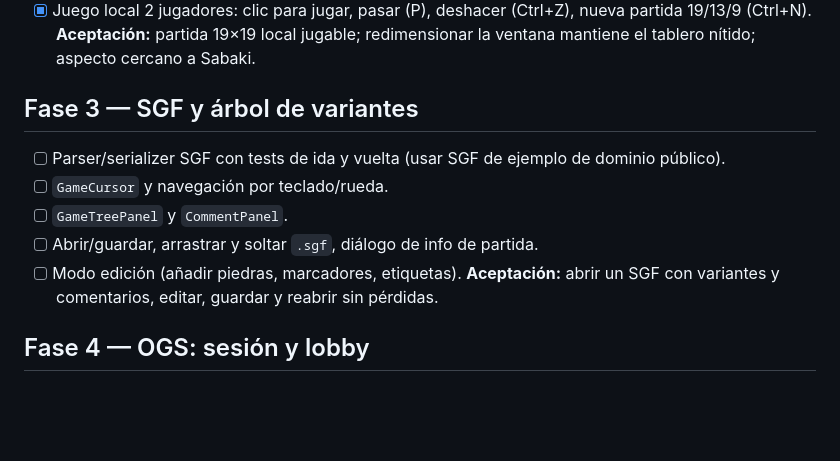
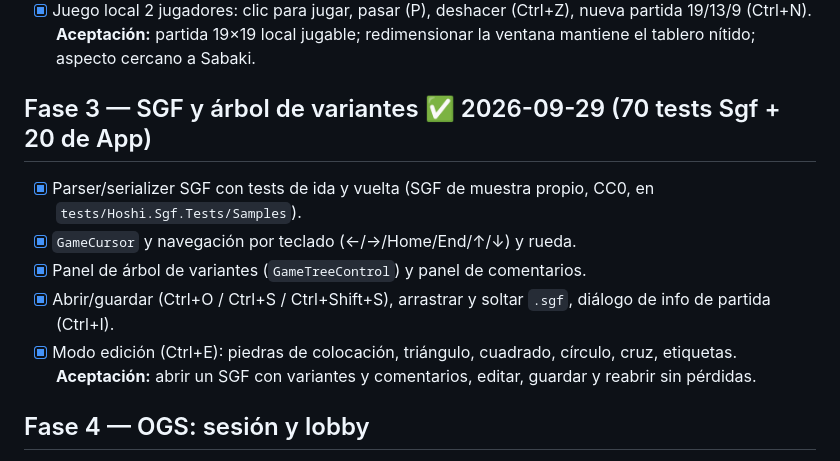
Before and after one commit to BuddhaCodes/BadukDana, a Markdown page: docs/ROADMAP.md, the part around the change. GitHub-like rendering; blank space fills up the shorter version.

```diff
--- a/docs/ROADMAP.md
+++ b/docs/ROADMAP.md
@@ -21,12 +21,12 @@ Cada tarea termina con: compila sin warnings, tests en verde, y una captura (si
 - [x] Juego local 2 jugadores: clic para jugar, pasar (P), deshacer (Ctrl+Z), nueva partida 19/13/9 (Ctrl+N).
 **Aceptación:** partida 19×19 local jugable; redimensionar la ventana mantiene el tablero nítido; aspecto cercano a Sabaki.
 
-## Fase 3 — SGF y árbol de variantes
-- [ ] Parser/serializer SGF con tests de ida y vuelta (usar SGF de ejemplo de dominio público).
-- [ ] `GameCursor` y navegación por teclado/rueda.
-- [ ] `GameTreePanel` y `CommentPanel`.
-- [ ] Abrir/guardar, arrastrar y soltar `.sgf`, diálogo de info de partida.
-- [ ] Modo edición (añadir piedras, marcadores, etiquetas).
+## Fase 3 — SGF y árbol de variantes ✅ 2026-09-29 (70 tests Sgf + 20 de App)
+- [x] Parser/serializer SGF con tests de ida y vuelta (SGF de muestra propio, CC0, en `tests/Hoshi.Sgf.Tests/Samples`).
+- [x] `GameCursor` y navegación por teclado (←/→/Home/End/↑/↓) y rueda.
+- [x] Panel de árbol de variantes (`GameTreeControl`) y panel de comentarios.
+- [x] Abrir/guardar (Ctrl+O / Ctrl+S / Ctrl+Shift+S), arrastrar y soltar `.sgf`, diálogo de info de partida (Ctrl+I).
+- [x] Modo edición (Ctrl+E): piedras de colocación, triángulo, cuadrado, círculo, cruz, etiquetas.
 **Aceptación:** abrir un SGF con variantes y comentarios, editar, guardar y reabrir sin pérdidas.
 
 ## Fase 4 — OGS: sesión y lobby
```
Also changed, not shown: docs/ARCHITECTURE.md (+16 -5 lines).
